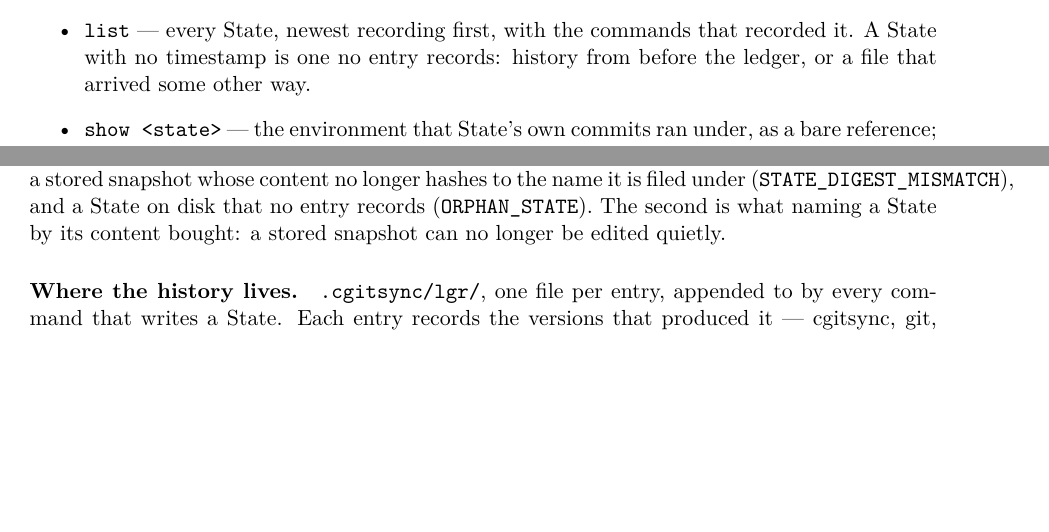
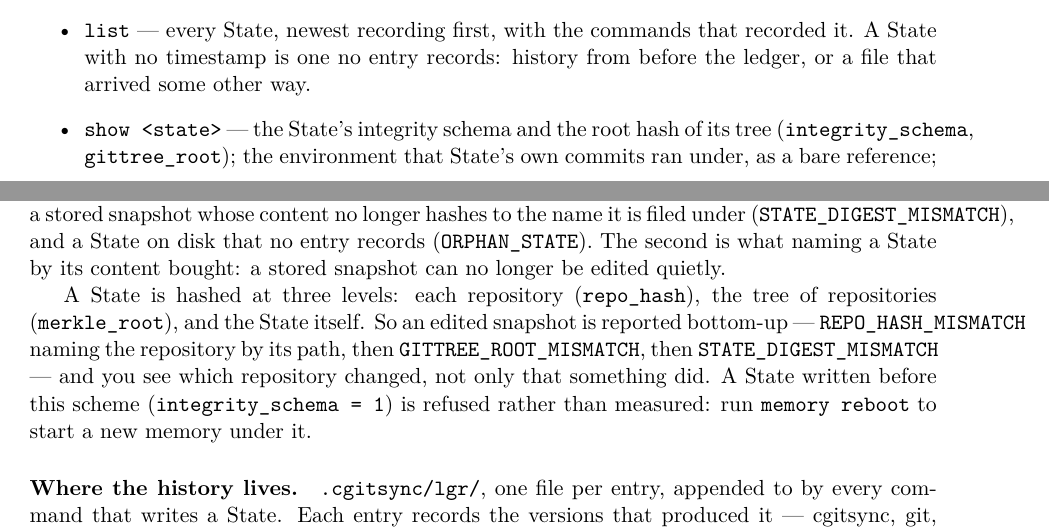
Before and after one commit to flipoyo/DocComplexGitSync, a LaTeX document (c_user_guide.tex, which reads Setup/Shortcuts.tex, Text/user_guide.tex): two parts of pages 16 and 21 of 39, joined at a grey line, cut so that both start at the same text, the shorter picture padded with empty space. Compiled offline with pdfLaTeX.

Commit message:
cgitsync5.0.0 A State is now named by a hash per repository, a Merkle root over the tree and a State hash on top, so verify says which repository changed; snapshots written before this are refused until memory reboot opens a new memory. The specs, the user guide and the planning ticket describe the new scheme, and the documentation is rebuilt for 5.0.0. Major release: an older ComplexGitSync cannot read a snapshot this one writes.

```diff
--- a/Setup/Shortcuts.tex
+++ b/Setup/Shortcuts.tex
@@ -6,4 +6,4 @@
 % Product macros — update these when the package name or version changes
 \newcommand{\cgspkg}{\texttt{ComplexGitSync}}
 \newcommand{\cgscli}{\texttt{cgitsync}}
-\newcommand{\cgsversion}{4.4.3}
+\newcommand{\cgsversion}{5.0.0}
--- a/Text/user_guide.tex
+++ b/Text/user_guide.tex
@@ -1029,7 +1029,9 @@ flags and defaults as given.
         commands that recorded it. A State with no timestamp is one no
         entry records: history from before the ledger, or a file that
         arrived some other way.
-  \item \texttt{show <state>} --- the environment that State's own commits
+  \item \texttt{show <state>} --- the State's integrity schema and the
+        root hash of its tree (\texttt{integrity\_schema},
+        \texttt{gittree\_root}); the environment that State's own commits
         ran under, as a bare reference; that State's own topology right
         after, drawn exactly the way \texttt{view-tree} draws the live one
         (\texttt{format\_view\_tree}) but as it was at that State, not as it
@@ -1373,6 +1375,15 @@ under (\texttt{STATE\_DIGEST\_MISMATCH}), and a State on disk that no entry
 records (\texttt{ORPHAN\_STATE}). The second is what naming a State by its
 content bought: a stored snapshot can no longer be edited quietly.
 
+A State is hashed at three levels: each repository (\texttt{repo\_hash}),
+the tree of repositories (\texttt{merkle\_root}), and the State itself. So an
+edited snapshot is reported bottom-up --- \texttt{REPO\_HASH\_MISMATCH} naming
+the repository by its path, then \texttt{GITTREE\_ROOT\_MISMATCH}, then
+\texttt{STATE\_DIGEST\_MISMATCH} --- and you see which repository changed, not
+only that something did. A State written before this scheme
+(\texttt{integrity\_schema = 1}) is refused rather than measured: run
+\texttt{memory reboot} to start a new memory under it.
+
 \paragraph{Where the history lives.} \texttt{.cgitsync/lgr/}, one file per
 entry, appended to by every command that writes a State. Each entry records
 the versions that produced it --- cgitsync, git, pixi, and the data backends
```
Also changed, not shown: preamble.tex (+1 -1 lines), MASTER.pdf, c_api_python.pdf, c_architecture.pdf, c_getting_started.pdf, c_user_guide.pdf.
